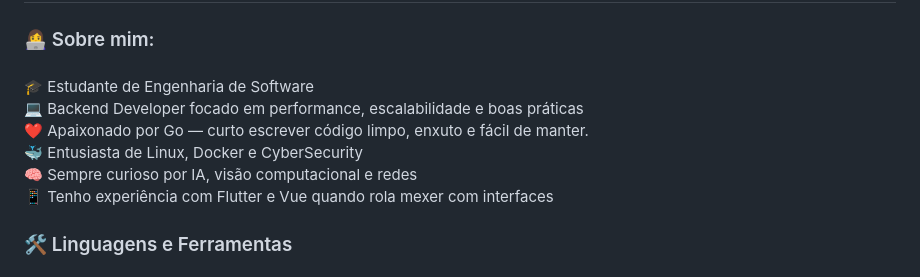
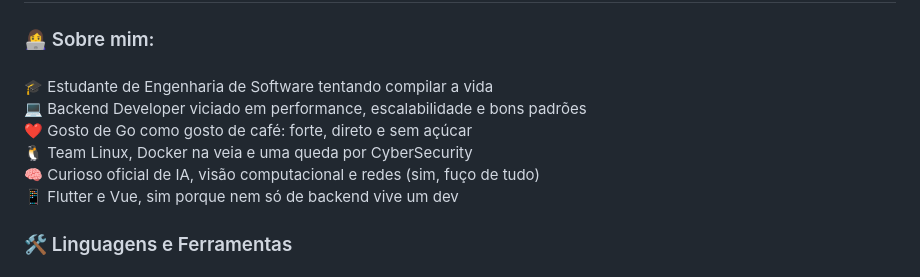
Before and after one commit to raykavin/raykavin, a Markdown page: README.md, the part around the change. Drawn GitHub-style.

```diff
--- a/README.md
+++ b/README.md
@@ -31,7 +31,7 @@
 
 ###
 
-<p align="left">🎓 Estudante de Engenharia de Software<br>💻 Backend Developer focado em performance, escalabilidade e boas práticas<br>❤️ Apaixonado por Go — curto escrever código limpo, enxuto e fácil de manter.<br>🐳 Entusiasta de Linux, Docker e CyberSecurity<br>🧠 Sempre curioso por IA, visão computacional e redes<br>📱 Tenho experiência com Flutter e Vue quando rola mexer com interfaces</p>
+<p align="left">🎓 Estudante de Engenharia de Software tentando compilar a vida<br>💻 Backend Developer viciado em performance, escalabilidade e bons padrões<br>❤️ Gosto de Go como gosto de café: forte, direto e sem açúcar<br>🐧 Team Linux, Docker na veia e uma queda por CyberSecurity<br>🧠 Curioso oficial de IA, visão computacional e redes (sim, fuço de tudo)<br>📱 Flutter e Vue, sim porque nem só de backend vive um dev</p>
 
 ###
 
```
